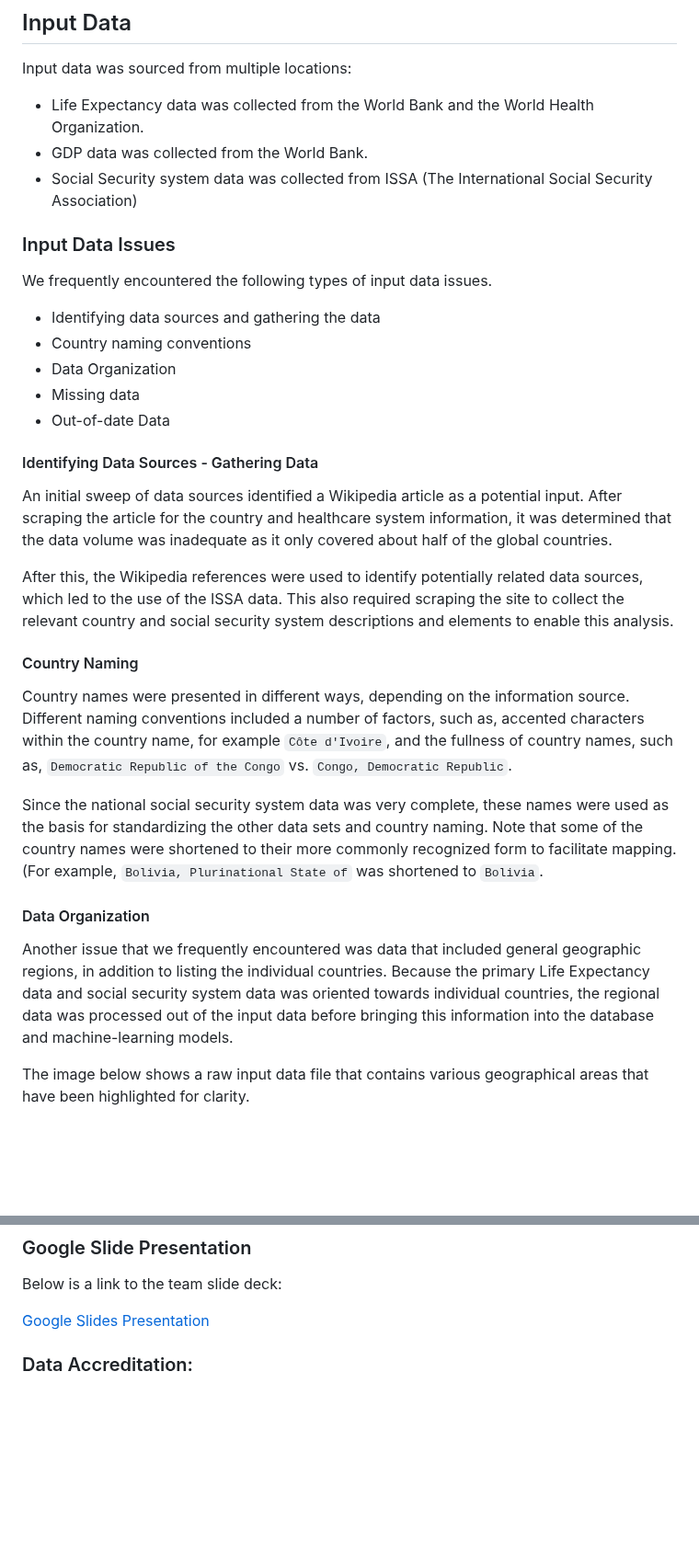
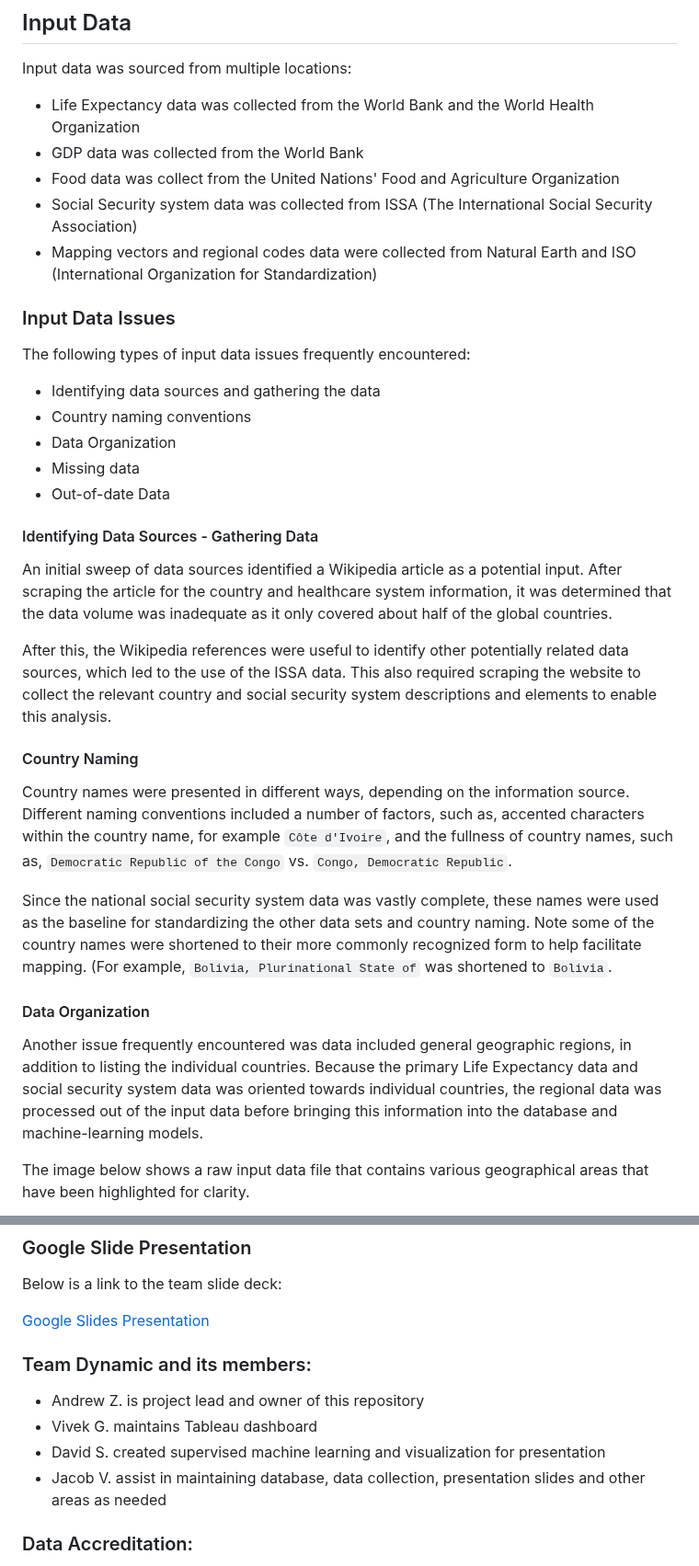
Before and after one commit to AndrewZinc/Expect_Life, a Markdown page: README.md, 2 parts joined by grey strips. Shown at 92% size. GitHub-like rendering; blank space fills up the shorter version.

```diff
--- a/README.md
+++ b/README.md
@@ -34,13 +39,16 @@ Note:  In all cases, parenthetical benefits are defined as the ONLY benefits pro
 
 ## Input Data
 Input data was sourced from multiple locations:
-* Life Expectancy data was collected from the World Bank and the World Health Organization.
-* GDP data was collected from the World Bank.
+* Life Expectancy data was collected from the World Bank and the World Health Organization
+* GDP data was collected from the World Bank
+* Food data was collect from the United Nations' Food and Agriculture Organization
 * Social Security system data was collected from ISSA (The International Social Security Association)
+* Mapping vectors and regional codes data were collected from Natural Earth and ISO (International Organization for Standardization)
+
 
 ### Input Data Issues
 
-We frequently encountered the following types of input data issues.
+The following types of input data issues frequently encountered:
 * Identifying data sources and gathering the data
 * Country naming conventions
 * Data Organization
@@ -50,15 +58,15 @@ We frequently encountered the following types of input data issues.
 #### Identifying Data Sources - Gathering Data
 An initial sweep of data sources identified a Wikipedia article as a potential input.  After scraping the article for the country and healthcare system information, it was determined that the data volume was inadequate as it only covered about half of the global countries.
 
-After this, the Wikipedia references were used to identify potentially related data sources, which led to the use of the ISSA data.  This also required scraping the site to collect the relevant country and social security system descriptions and elements to enable this analysis.
+After this, the Wikipedia references were useful to identify other potentially related data sources, which led to the use of the ISSA data.  This also required scraping the website to collect the relevant country and social security system descriptions and elements to enable this analysis.
 
 #### Country Naming
 Country names were presented in different ways, depending on the information source.  Different naming conventions included a number of factors, such as, accented characters within the country name, for example `Côte d'Ivoire`, and the fullness of country names, such as, `Democratic Republic of the Congo` vs. `Congo, Democratic Republic`.
 
-Since the national social security system data was very complete, these names were used as the basis for standardizing the other data sets and country naming.  Note that some of the country names were shortened to their more commonly recognized form to facilitate mapping.  (For example, `Bolivia, Plurinational State of` was shortened to `Bolivia`.
+Since the national social security system data was vastly complete, these names were used as the baseline for standardizing the other data sets and country naming.  Note some of the country names were shortened to their more commonly recognized form to help facilitate mapping.  (For example, `Bolivia, Plurinational State of` was shortened to `Bolivia`.
 
 #### Data Organization
-Another issue that we frequently encountered was data that included general geographic regions, in addition to listing the individual countries.  Because the primary Life Expectancy data and social security system data was oriented towards individual countries, the regional data was processed out of the input data before bringing this information into the database and machine-learning models.
+Another issue frequently encountered was data included general geographic regions, in addition to listing the individual countries.  Because the primary Life Expectancy data and social security system data was oriented towards individual countries, the regional data was processed out of the input data before bringing this information into the database and machine-learning models.
 
 The image below shows a raw input data file that contains various geographical areas that have been highlighted for clarity.
 
@@ -183,7 +166,11 @@ Below is a link to the team slide deck:
 [Google Slides Presentation](https://docs.google.com/presentation/d/1GDFdQnD2gt4tPtTPS35o6d5ekbh1FRK6IDjy1pRzjho/edit?usp=sharing)
 
 
-
+### Team Dynamic and its members:
+* Andrew Z. is project lead and owner of this repository
+* Vivek G. maintains Tableau dashboard
+* David S. created supervised machine learning and visualization for presentation
+* Jacob V. assist in maintaining database, data collection, presentation slides and other areas as needed
 
 
 ### Data Accreditation:
```
Also changed, not shown: other parts of README.md (+24 -43 lines).
